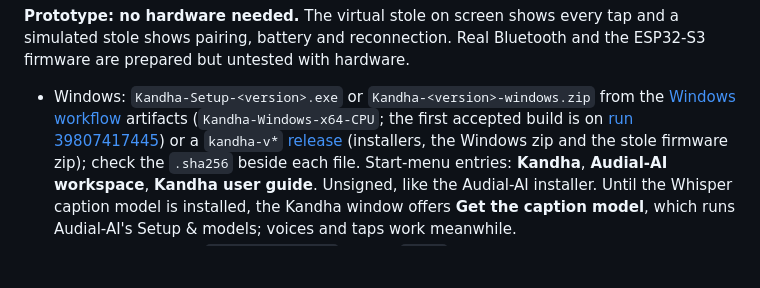
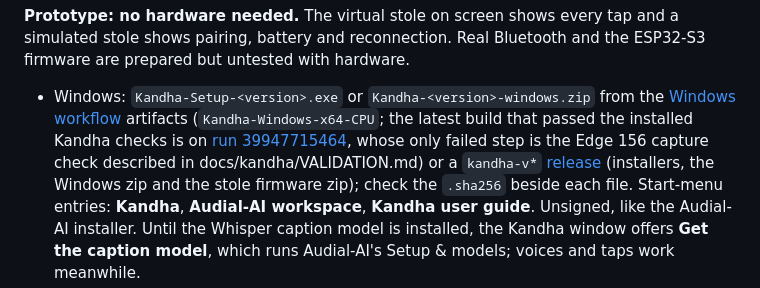
Before and after one commit to Vedant-Sood/Audial-AI, a Markdown page: README.md, the part around the change. GitHub-like rendering; blank space fills up the shorter version.

```diff
--- a/README.md
+++ b/README.md
@@ -19,8 +19,9 @@ prepared but untested with hardware.
 
 - Windows: `Kandha-Setup-<version>.exe` or `Kandha-<version>-windows.zip` from the
   [Windows workflow](https://github.com/Vedant-Sood/Audial-AI/actions/workflows/windows-release.yml)
-  artifacts (`Kandha-Windows-x64-CPU`; the first accepted build is on
-  [run 39807417445](https://github.com/Vedant-Sood/Audial-AI/actions/runs/39807417445)) or a
+  artifacts (`Kandha-Windows-x64-CPU`; the latest build that passed the installed Kandha checks is on
+  [run 39947715464](https://github.com/Vedant-Sood/Audial-AI/actions/runs/39947715464), whose only
+  failed step is the Edge 156 capture check described in docs/kandha/VALIDATION.md) or a
   `kandha-v*` [release](https://github.com/Vedant-Sood/Audial-AI/releases) (installers, the
   Windows zip and the stole firmware zip); check the `.sha256` beside each file. Start-menu
   entries: **Kandha**, **Audial-AI workspace**, **Kandha user guide**. Unsigned, like the
```
Also changed, not shown: docs/kandha/RELEASE_NOTES.md (+4 -3 lines), docs/kandha/VALIDATION.md (+29 -13 lines).
